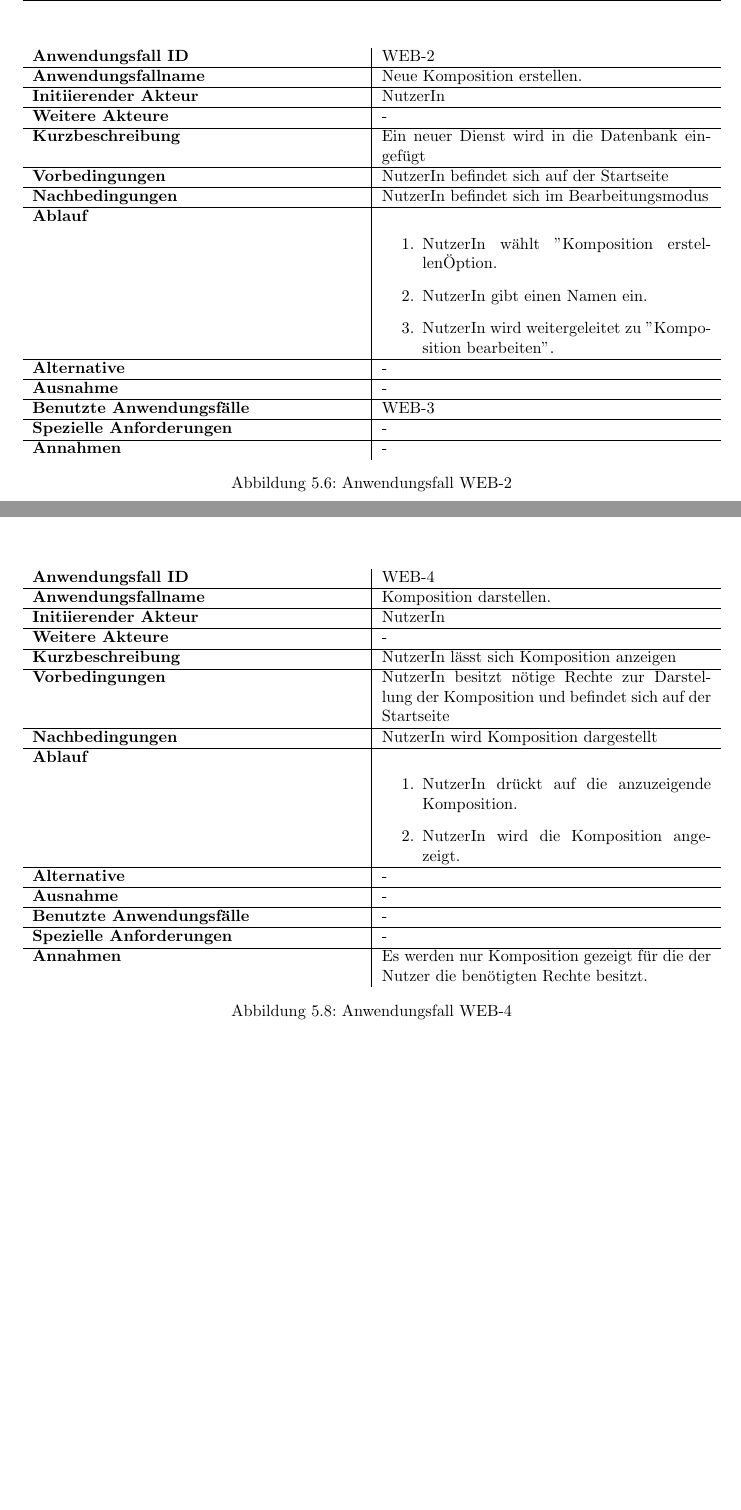
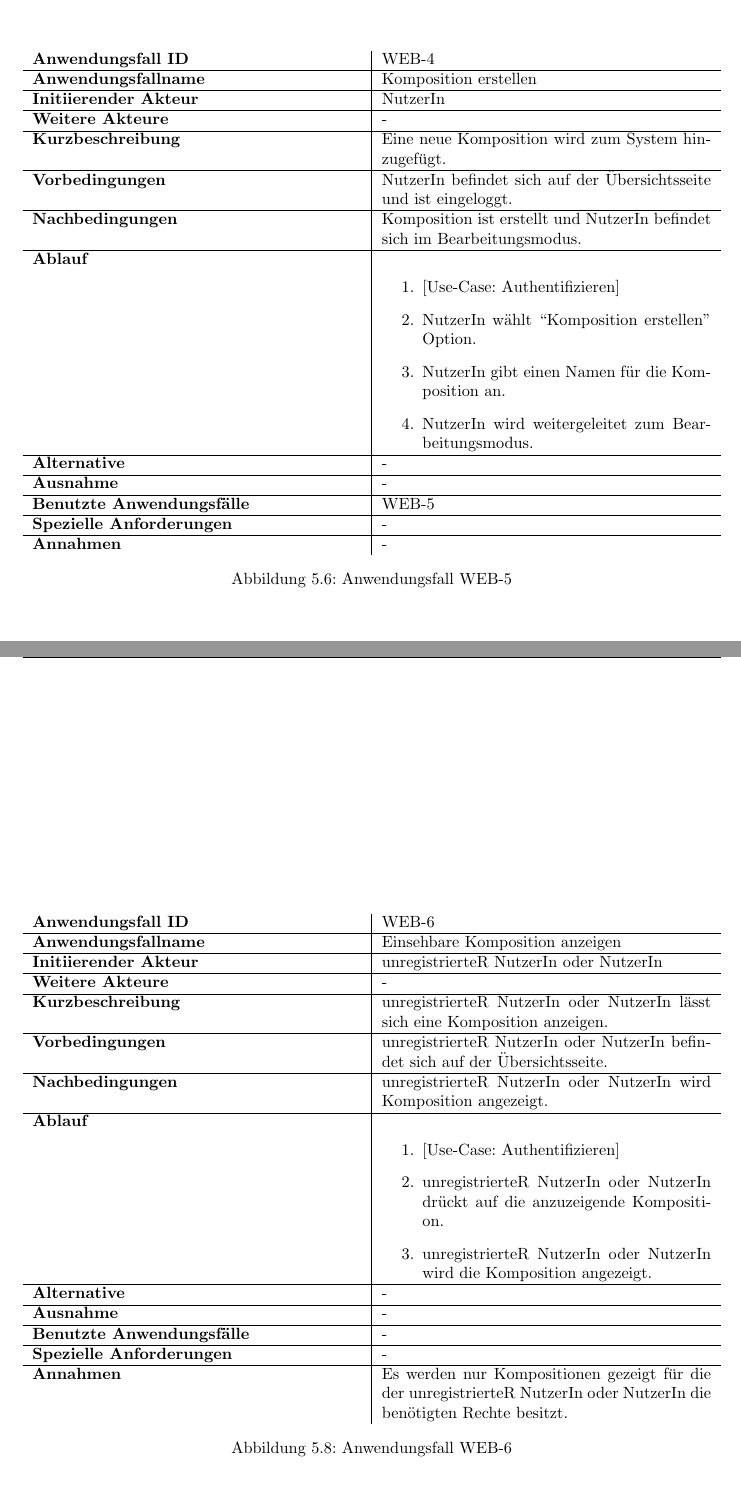
Before and after one commit to miralys1/sopro, a LaTeX document (pflichtenheft/pflichtenheft.tex, which reads pflichtenheft/kapitel/produktfunktionen.tex): two parts of pages 12 and 13 of 19 before the commit and two parts of pages 12 and 14 of 20 after it, joined at a grey line, cut so that both start at the same text, the shorter picture padded with empty space. Compiled offline with pdfLaTeX.

Commit message:
HRS3105B-6: Use-Cases WEB-4, WEB-5 und WEB-6 fertig

```diff
--- a/pflichtenheft/kapitel/produktfunktionen.tex
+++ b/pflichtenheft/kapitel/produktfunktionen.tex
@@ -127,24 +127,24 @@ In  Tabelle~\autoref{fig:akteur-tabelle} werden alle auftretenden Akteure beschr
 \begin{figure}[h]
 	\centering
 	\begin{tabularx}{\textwidth}{ X | X }
-		\textbf{Anwendungsfall ID} & WEB-2 \\ \hline
-		\textbf{Anwendungsfallname} & Neue Komposition erstellen. \\ \hline
+		\textbf{Anwendungsfall ID} & WEB-4 \\ \hline
+		\textbf{Anwendungsfallname} & Komposition erstellen \\ \hline
 		\textbf{Initiierender Akteur} & NutzerIn \\ \hline
 		\textbf{Weitere Akteure} & - \\ \hline
-		\textbf{Kurzbeschreibung} & Ein neuer Dienst wird in die Datenbank eingefügt \\ \hline
-		\textbf{Vorbedingungen} & NutzerIn befindet sich auf der Startseite  \\ \hline
-		\textbf{Nachbedingungen} & NutzerIn befindet sich im Bearbeitungsmodus \\ \hline
+		\textbf{Kurzbeschreibung} & Eine neue Komposition wird zum System hinzugefügt. \\ \hline
+		\textbf{Vorbedingungen} & NutzerIn befindet sich auf der Übersichtsseite und ist eingeloggt.  \\ \hline
+		\textbf{Nachbedingungen} & Komposition ist erstellt und NutzerIn befindet sich im Bearbeitungsmodus. \\ \hline
 		\textbf{Ablauf} &
 		\begin{enumerate}
-			\item  NutzerIn wählt "Komposition erstellen" Option.
-			\item  NutzerIn gibt einen Namen ein.
-			\item  NutzerIn wird weitergeleitet zu "Komposition bearbeiten".
+			\item[1.]  [Use-Case: Authentifizieren]
+			\item[2.]  NutzerIn wählt ``Komposition erstellen'' Option.
+			\item[3.]  NutzerIn gibt einen Namen für die Komposition an.
+			\item[4.]  NutzerIn wird weitergeleitet zum Bearbeitungsmodus.
 		\end{enumerate} \\ \hline
 		\textbf{Alternative} & - \\ \hline
 		\textbf{Ausnahme} & - \\ \hline
-		\textbf{Benutzte Anwendungsfälle} & WEB-3 \\ \hline
+		\textbf{Benutzte Anwendungsfälle} & WEB-5 \\ \hline
 		\textbf{Spezielle Anforderungen} & - \\ \hline
 		\textbf{Annahmen} & -
 	\end{tabularx}
-	\caption{Anwendungsfall WEB-2}
-	\label{fig:anwendungsfall-server-tabelle-web-2}
+	\caption{Anwendungsfall WEB-5}
@@ -158,7 +159,7 @@ In  Tabelle~\autoref{fig:akteur-tabelle} werden alle auftretenden Akteure beschr
 		\textbf{Initiierender Akteur} & NutzerIn \\ \hline
 		\textbf{Weitere Akteure} & - \\ \hline
 		\textbf{Kurzbeschreibung} & NutzerIn bearbeitet Komposition \\ \hline
-		\textbf{Vorbedingungen} & NutzerIn besitzt nötige Rechte zur Bearbeitung der Komposition und befindet sich auf der Startseite \\ \hline
-		\textbf{Nachbedingungen} & NutzerIn befindet sich im Bearbeitungsmodus \\ \hline
+		\textbf{Vorbedingungen} & NutzerIn besitzt benötigte Rechte zur Bearbeitung der Komposition und befindet sich auf der Übersichtsseite. \\ \hline
+		\textbf{Nachbedingungen} & NutzerIn befindet sich im Bearbeitungsmodus. \\ \hline
 		\textbf{Ablauf} &
 		\begin{enumerate}
@@ -172,31 +174,32 @@ In  Tabelle~\autoref{fig:akteur-tabelle} werden alle auftretenden Akteure beschr
 		\textbf{Annahmen} & Es werden nur Komposition gezeigt für die der NutzerIn die benötigten Rechte besitzt.
                   Der Bearbeitungsbutton ist ausgegraut falls die Bearbeitungsrechte nicht vorhanden sind.
 	\end{tabularx}
-	\caption{Anwendungsfall WEB-3}
-	\label{fig:anwendungsfall-server-tabelle-web-3}
+	\caption{Anwendungsfall WEB-5}
+	\label{fig:anwendungsfall-server-tabelle-web-5}
 \end{figure}
 
 \begin{figure}[h]
 	\centering
 	\begin{tabularx}{\textwidth}{ X | X }
-		\textbf{Anwendungsfall ID} & WEB-4 \\ \hline
-		\textbf{Anwendungsfallname} & Komposition darstellen. \\ \hline
-		\textbf{Initiierender Akteur} & NutzerIn \\ \hline
+		\textbf{Anwendungsfall ID} & WEB-6 \\ \hline
+		\textbf{Anwendungsfallname} & Einsehbare Komposition anzeigen \\ \hline
+		\textbf{Initiierender Akteur} & unregistrierteR NutzerIn oder NutzerIn \\ \hline
 		\textbf{Weitere Akteure} & - \\ \hline
-		\textbf{Kurzbeschreibung} & NutzerIn lässt sich Komposition anzeigen \\ \hline
-		\textbf{Vorbedingungen} & NutzerIn besitzt nötige Rechte zur Darstellung der Komposition und befindet sich auf der Startseite \\ \hline
-		\textbf{Nachbedingungen} & NutzerIn wird Komposition dargestellt \\ \hline
+		\textbf{Kurzbeschreibung} & unregistrierteR NutzerIn oder NutzerIn lässt sich eine Komposition anzeigen. \\ \hline
+		\textbf{Vorbedingungen} & unregistrierteR NutzerIn oder NutzerIn befindet sich auf der Übersichtsseite. \\ \hline
+		\textbf{Nachbedingungen} & unregistrierteR NutzerIn oder NutzerIn wird Komposition angezeigt. \\ \hline
 		\textbf{Ablauf} &
 		\begin{enumerate}
-			\item  NutzerIn drückt auf die anzuzeigende Komposition.
-			\item  NutzerIn wird die Komposition angezeigt.
+			\item[1.] [Use-Case: Authentifizieren]
+			\item[2.] unregistrierteR NutzerIn oder NutzerIn drückt auf die anzuzeigende Komposition.
+			\item[3.] unregistrierteR NutzerIn oder NutzerIn wird die Komposition angezeigt.
 		\end{enumerate} \\ \hline
 		\textbf{Alternative} & - \\ \hline
 		\textbf{Ausnahme} & - \\ \hline
 		\textbf{Benutzte Anwendungsfälle} & - \\ \hline
 		\textbf{Spezielle Anforderungen} & - \\ \hline
-		\textbf{Annahmen} & Es werden nur Komposition gezeigt für die der Nutzer die benötigten Rechte besitzt.
+		\textbf{Annahmen} & Es werden nur Kompositionen gezeigt für die der unregistrierteR NutzerIn oder NutzerIn die benötigten Rechte besitzt.
 	\end{tabularx}
-	\caption{Anwendungsfall WEB-4}
-	\label{fig:anwendungsfall-server-tabelle-web-4}
+	\caption{Anwendungsfall WEB-6}
+	\label{fig:anwendungsfall-server-tabelle-web-6}
 \end{figure}
```
Also changed, not shown: pflichtenheft/kapitel/produktfunktionen.tex (10 more changed lines).
